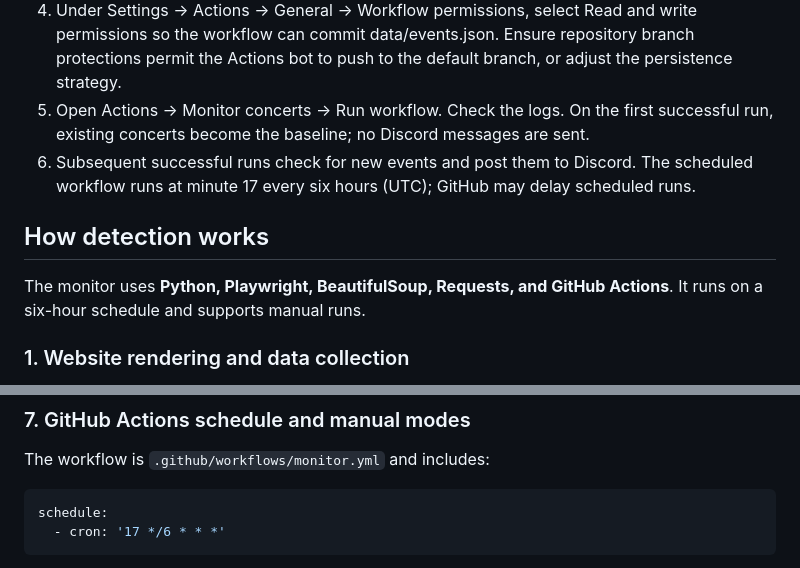
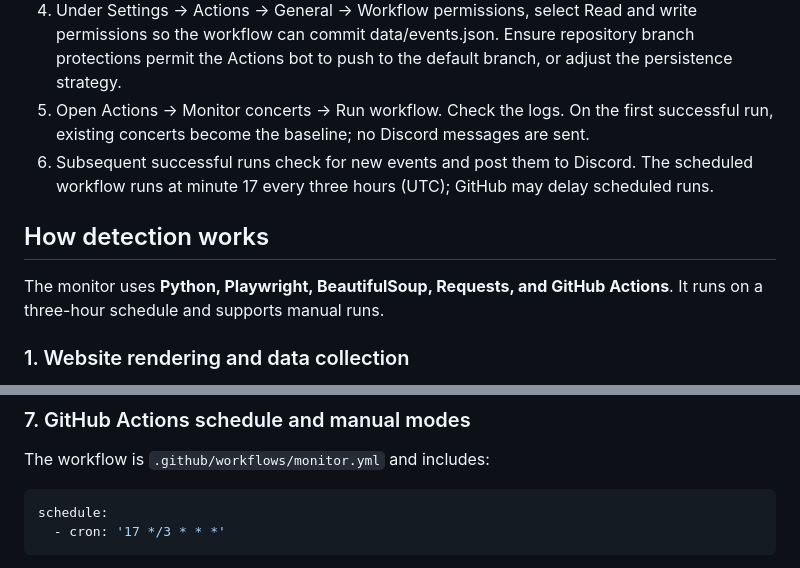
Before and after one commit to alextesthosts-png/brejcha-dates, a Markdown page: README.md, 2 parts joined by grey strips. Rendered like a GitHub page.

Commit message:
Update README.md
Cron set to 17 */3 * * *
Updated README

````diff
--- a/README.md
+++ b/README.md
@@ -9,11 +9,11 @@ A Python and GitHub Actions monitor for newly published concerts on [Boris Brejc
 3. In GitHub, open Settings → Secrets and variables → Actions → New repository secret. Name it DISCORD_WEBHOOK_URL and paste the webhook URL. Never commit the webhook URL.
 4. Under Settings → Actions → General → Workflow permissions, select Read and write permissions so the workflow can commit data/events.json. Ensure repository branch protections permit the Actions bot to push to the default branch, or adjust the persistence strategy.
 5. Open Actions → Monitor concerts → Run workflow. Check the logs. On the first successful run, existing concerts become the baseline; no Discord messages are sent.
-6. Subsequent successful runs check for new events and post them to Discord. The scheduled workflow runs at minute 17 every six hours (UTC); GitHub may delay scheduled runs.
+6. Subsequent successful runs check for new events and post them to Discord. The scheduled workflow runs at minute 17 every three hours (UTC); GitHub may delay scheduled runs.
 
 ## How detection works
 
-The monitor uses **Python, Playwright, BeautifulSoup, Requests, and GitHub Actions**. It runs on a six-hour schedule and supports manual runs.
+The monitor uses **Python, Playwright, BeautifulSoup, Requests, and GitHub Actions**. It runs on a three-hour schedule and supports manual runs.
 
 ### 1. Website rendering and data collection
 
@@ -106,6 +106,6 @@ The workflow is `.github/workflows/monitor.yml` and includes:
 
 ```yaml
 schedule:
-  - cron: '17 */6 * * *'
+  - cron: '17 */3 * * *'
 ```
 
````
Also changed, not shown: other parts of README.md (+1 -1 lines).
